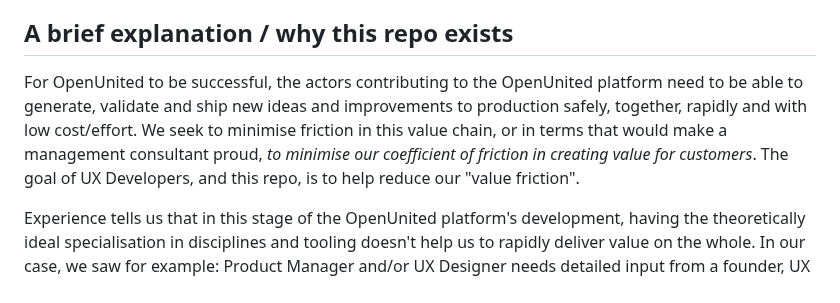
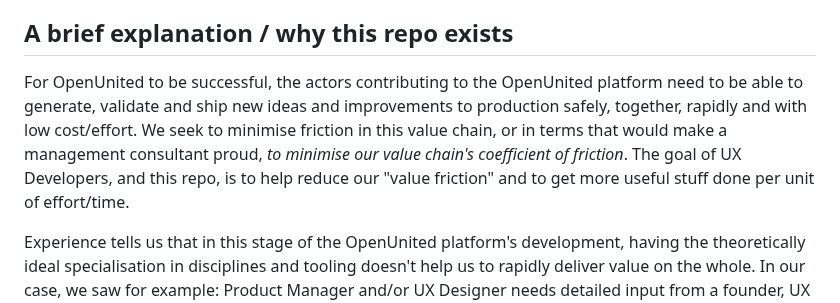
Before and after one commit to OpenUnited/ux-prototype, a Markdown page: README.md, the part around the change. Rendered like a GitHub page.

```diff
--- a/README.md
+++ b/README.md
@@ -4,7 +4,7 @@ TL;DR: we decided to discontinue using Figma for UX/UI prototyping and specifica
 
 ## A brief explanation / why this repo exists
 
-For OpenUnited to be successful, the actors contributing to the OpenUnited platform need to be able to generate, validate and ship new ideas and improvements to production safely, together, rapidly and with low cost/effort. We seek to minimise friction in this value chain, or in terms that would make a management consultant proud, _to minimise our coefficient of friction in creating value for customers_. The goal of UX Developers, and this repo, is to help reduce our "value friction".
+For OpenUnited to be successful, the actors contributing to the OpenUnited platform need to be able to generate, validate and ship new ideas and improvements to production safely, together, rapidly and with low cost/effort. We seek to minimise friction in this value chain, or in terms that would make a management consultant proud, _to minimise our value chain's coefficient of friction_. The goal of UX Developers, and this repo, is to help reduce our "value friction" and to get more useful stuff done per unit of effort/time.
 
 Experience tells us that in this stage of the OpenUnited platform's development, having the theoretically ideal specialisation in disciplines and tooling doesn't help us to rapidly deliver value on the whole. In our case, we saw for example: Product Manager and/or UX Designer needs detailed input from a founder, UX Designer hands over Figma designs to a Frontend Developer who needs GraphQL endpoints and is working in a separate and complex front-end tech stach and repo, GraphQL endpoints must be built by a Backend Developer who is working in a separate tech stack / separate repo, Backend Developer needs guidance on the data model changes from a founder, guidance is provided and the Backend Developer has a way forward, but the Frontend Developer is now busy elsewhere, then the frontend stack needs major updates, things are resolved, something is released but there are bugs due to the relatively high tech complexity and lack of end-to-end ownership etc.
 
```
